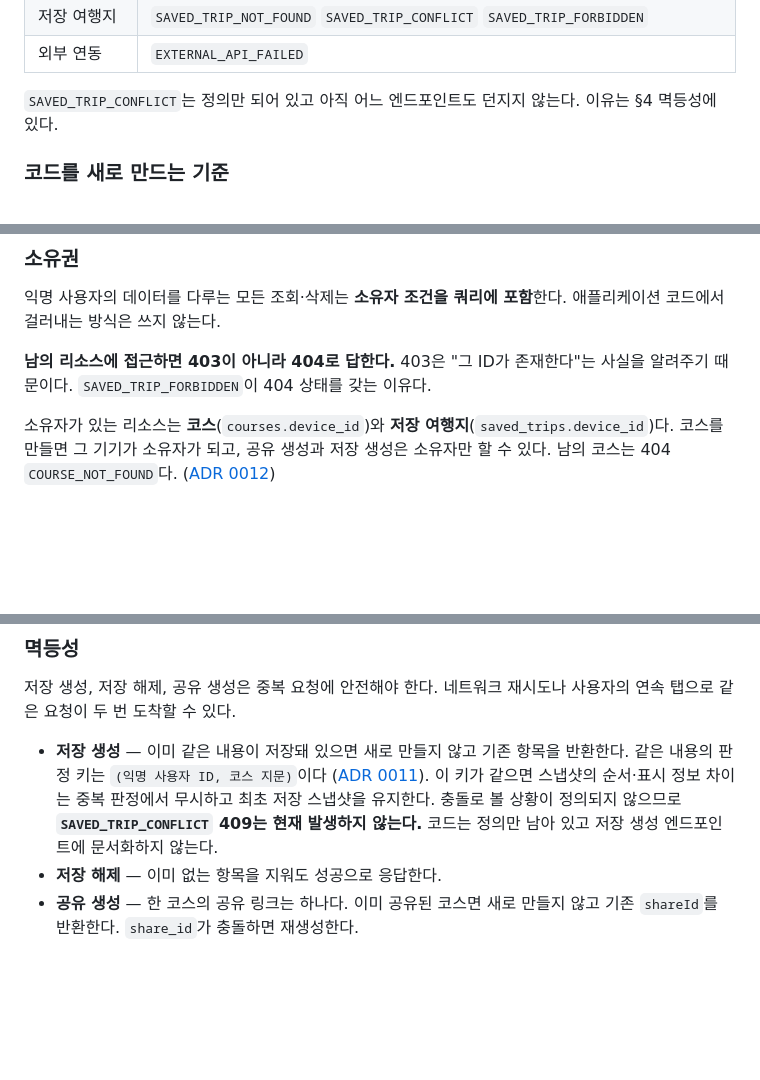
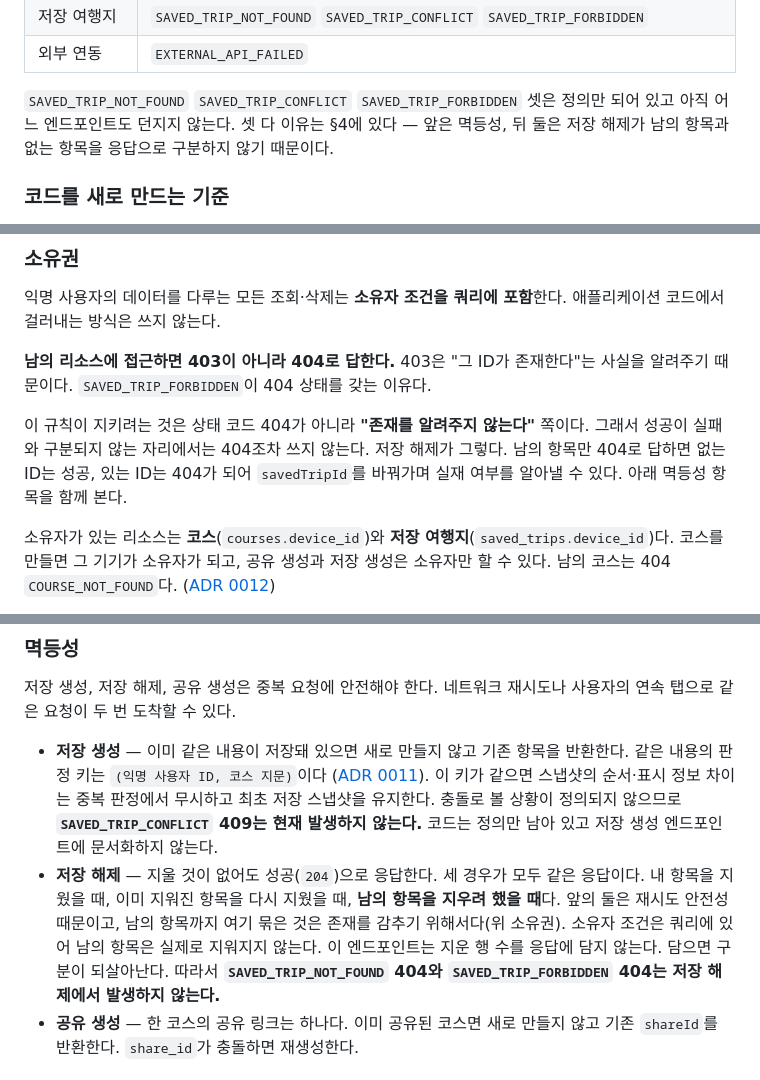
Before and after one commit to SAIRO14/SAIRO-BACKEND, a Markdown page: docs/api-contract.md, 3 parts joined by grey strips. GitHub-like rendering; blank space fills up the shorter version.

Commit message:
chore: 저장 해제 계약을 문서에 반영 (#32)
소유권 규칙이 지키려는 것은 상태 코드 404가 아니라 "존재를 알려주지 않는다" 쪽임을
api-contract.md에 명시하고, 저장 해제가 세 경우를 구분하지 않는 근거를 멱등성 항목에 남긴다.

```diff
--- a/docs/api-contract.md
+++ b/docs/api-contract.md
@@ -87,7 +87,9 @@ Swagger의 각 엔드포인트에도 발생 가능한 코드가 적혀 있다.
 | 저장 여행지 | `SAVED_TRIP_NOT_FOUND` `SAVED_TRIP_CONFLICT` `SAVED_TRIP_FORBIDDEN` |
 | 외부 연동 | `EXTERNAL_API_FAILED` |
 
-`SAVED_TRIP_CONFLICT`는 정의만 되어 있고 아직 어느 엔드포인트도 던지지 않는다. 이유는 §4 멱등성에 있다.
+`SAVED_TRIP_NOT_FOUND` `SAVED_TRIP_CONFLICT` `SAVED_TRIP_FORBIDDEN` 셋은 정의만 되어 있고
+아직 어느 엔드포인트도 던지지 않는다. 셋 다 이유는 §4에 있다 — 앞은 멱등성,
+뒤 둘은 저장 해제가 남의 항목과 없는 항목을 응답으로 구분하지 않기 때문이다.
 
 ### 코드를 새로 만드는 기준
 
@@ -141,6 +143,11 @@ OpenAPI에는 `SwaggerConfig`가 헤더 파라미터와 `DEVICE_ID_*` 400 응답
 **남의 리소스에 접근하면 403이 아니라 404로 답한다.** 403은 "그 ID가 존재한다"는 사실을
 알려주기 때문이다. `SAVED_TRIP_FORBIDDEN`이 404 상태를 갖는 이유다.
 
+이 규칙이 지키려는 것은 상태 코드 404가 아니라 **"존재를 알려주지 않는다"** 쪽이다.
+그래서 성공이 실패와 구분되지 않는 자리에서는 404조차 쓰지 않는다.
+저장 해제가 그렇다. 남의 항목만 404로 답하면 없는 ID는 성공, 있는 ID는 404가 되어
+`savedTripId`를 바꿔가며 실재 여부를 알아낼 수 있다. 아래 멱등성 항목을 함께 본다.
+
 소유자가 있는 리소스는 **코스**(`courses.device_id`)와 **저장 여행지**(`saved_trips.device_id`)다.
 코스를 만들면 그 기기가 소유자가 되고, 공유 생성과 저장 생성은 소유자만 할 수 있다.
 남의 코스는 404 `COURSE_NOT_FOUND`다. ([ADR 0012](./decisions/0012-course-ownership.md))
@@ -161,7 +168,12 @@ OpenAPI에는 `SwaggerConfig`가 헤더 파라미터와 `DEVICE_ID_*` 400 응답
   이 키가 같으면 스냅샷의 순서·표시 정보 차이는 중복 판정에서 무시하고 최초 저장 스냅샷을 유지한다.
   충돌로 볼 상황이 정의되지 않으므로 **`SAVED_TRIP_CONFLICT` 409는 현재 발생하지 않는다.**
   코드는 정의만 남아 있고 저장 생성 엔드포인트에 문서화하지 않는다.
-- **저장 해제** — 이미 없는 항목을 지워도 성공으로 응답한다.
+- **저장 해제** — 지울 것이 없어도 성공(`204`)으로 응답한다. 세 경우가 모두 같은 응답이다.
+  내 항목을 지웠을 때, 이미 지워진 항목을 다시 지웠을 때, **남의 항목을 지우려 했을 때**다.
+  앞의 둘은 재시도 안전성 때문이고, 남의 항목까지 여기 묶은 것은 존재를 감추기 위해서다(위 소유권).
+  소유자 조건은 쿼리에 있어 남의 항목은 실제로 지워지지 않는다.
+  이 엔드포인트는 지운 행 수를 응답에 담지 않는다. 담으면 구분이 되살아난다.
+  따라서 **`SAVED_TRIP_NOT_FOUND` 404와 `SAVED_TRIP_FORBIDDEN` 404는 저장 해제에서 발생하지 않는다.**
 - **공유 생성** — 한 코스의 공유 링크는 하나다. 이미 공유된 코스면 새로 만들지 않고
   기존 `shareId`를 반환한다. `share_id`가 충돌하면 재생성한다.
 
```
Also changed, not shown: docs/requirements.md (+7 -5 lines).
